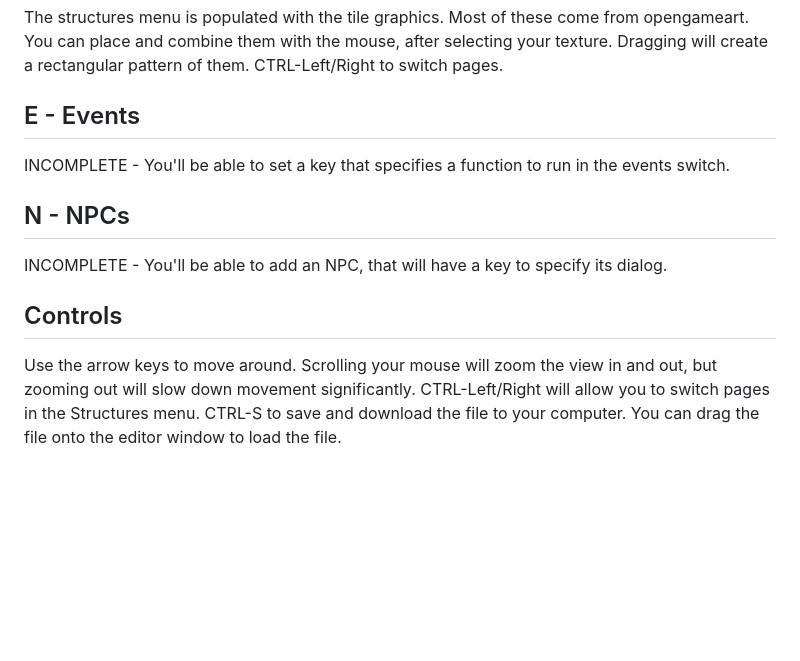
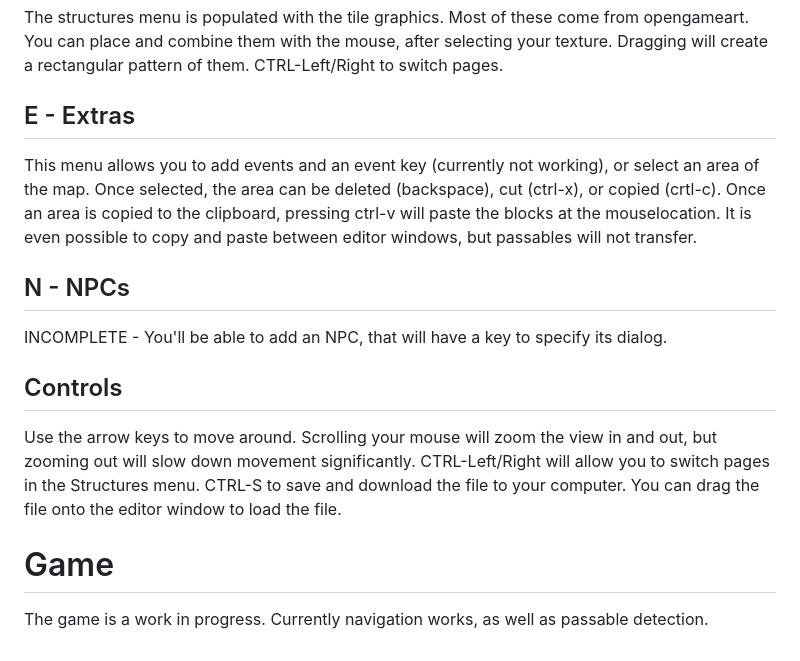
Before and after one commit to jgordon510/16px-rpg-engine, a Markdown page: readme.md, the part around the change. Drawn GitHub-style; blank space fills up the shorter version.

```diff
--- a/readme.md
+++ b/readme.md
@@ -7,9 +7,11 @@ Currently, the map defaults to a 50x50 blank grid.  Running the blankGrid() func
 Passables allow for blocking player movement.  Select the proper icon to block the right or bottom path from the tile.  They can be combines.  The blank square clears both paths.  (Blocking the bottom, also blocks movement from the square below, as does right to left.)
 ## S - Structures
 The structures menu is populated with the tile graphics.  Most of these come from opengameart.  You can place and combine them with the mouse, after selecting your texture.  Dragging will create a rectangular pattern of them.  CTRL-Left/Right to switch pages.
-## E - Events
-INCOMPLETE - You'll be able to set a key that specifies a function to run in the events switch.
+## E - Extras
+This menu allows you to add events and an event key (currently not working), or select an area of the map.  Once selected, the area can be deleted (backspace), cut (ctrl-x), or copied (crtl-c).  Once an area is copied to the clipboard, pressing ctrl-v will paste the blocks at the mouselocation.  It is even possible to copy and paste between editor windows, but passables will not transfer.
 ## N - NPCs
 INCOMPLETE - You'll be able to add an NPC, that will have a key to specify its dialog.
 ## Controls
 Use the arrow keys to move around.  Scrolling your mouse will zoom the view in and out, but zooming out will slow down movement significantly.  CTRL-Left/Right will allow you to switch pages in the Structures menu. CTRL-S to save and download the file to your computer.  You can drag the file onto the editor window to load the file.
+# Game
+The game is a work in progress.  Currently navigation works, as well as passable detection.
```
Also changed, not shown: assets/output.png (added), assets/player_gator.png (added), 1 other file.
